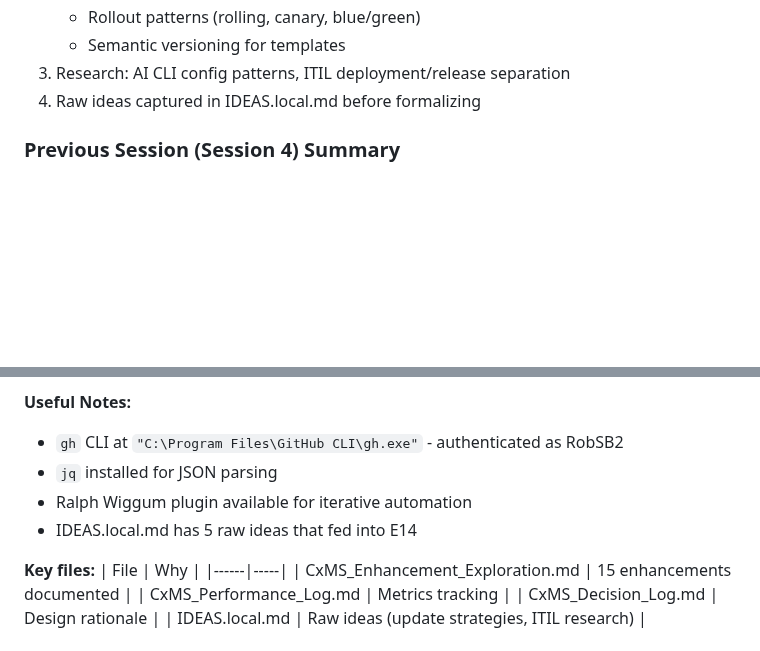
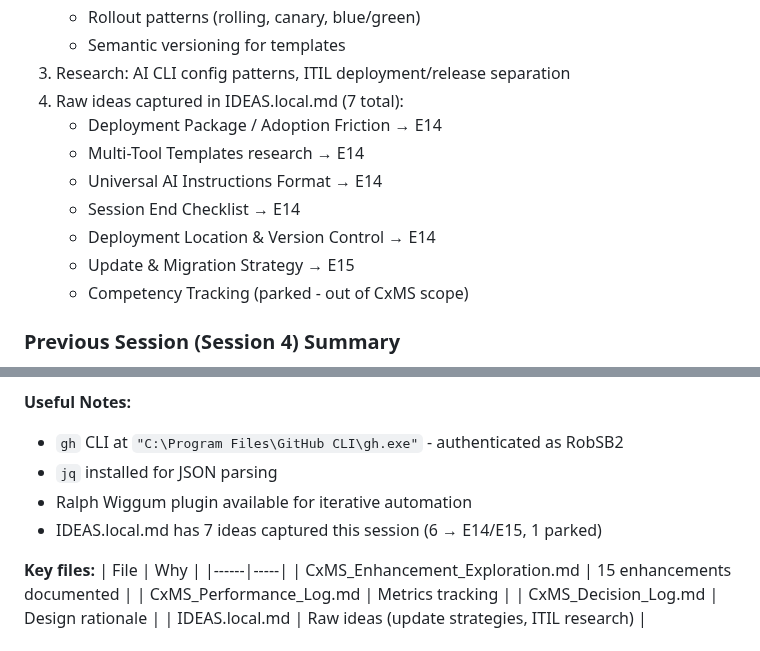
Before and after one commit to RobSB2/CxMS, a Markdown page: CxMS_Session.md, 2 parts joined by grey strips. Drawn GitHub-style; blank space fills up the shorter version.

Commit message:
Update Session 5 with ideas capture details
- Document 7 ideas captured in IDEAS.local.md
- 6 ideas formalized into E14/E15
- 1 idea parked (competency tracking - out of scope)

Co-Authored-By: Claude Opus 4.5 <noreply@anthropic.com>

```diff
--- a/CxMS_Session.md
+++ b/CxMS_Session.md
@@ -60,7 +60,14 @@
    - Rollout patterns (rolling, canary, blue/green)
    - Semantic versioning for templates
 3. Research: AI CLI config patterns, ITIL deployment/release separation
-4. Raw ideas captured in IDEAS.local.md before formalizing
+4. Raw ideas captured in IDEAS.local.md (7 total):
+   - Deployment Package / Adoption Friction → E14
+   - Multi-Tool Templates research → E14
+   - Universal AI Instructions Format → E14
+   - Session End Checklist → E14
+   - Deployment Location & Version Control → E14
+   - Update & Migration Strategy → E15
+   - Competency Tracking (parked - out of CxMS scope)
 
 ### Previous Session (Session 4) Summary
 - E13 Community Telemetry added, GitHub issue template, labels created
@@ -94,7 +101,7 @@
 - `gh` CLI at `"C:\Program Files\GitHub CLI\gh.exe"` - authenticated as RobSB2
 - `jq` installed for JSON parsing
 - Ralph Wiggum plugin available for iterative automation
-- IDEAS.local.md has 5 raw ideas that fed into E14
+- IDEAS.local.md has 7 ideas captured this session (6 → E14/E15, 1 parked)
 
 **Key files:**
 | File | Why |
```
